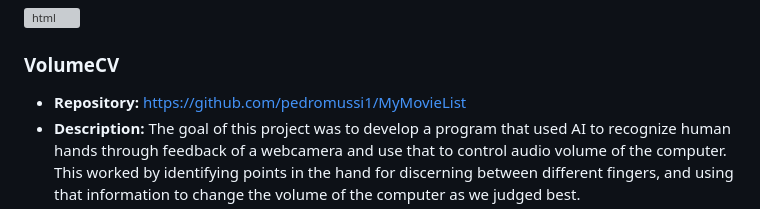
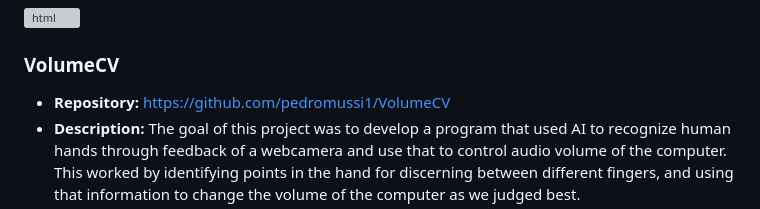
Before and after one commit to pedromussi1/pedromussi1.github.io, a Markdown page: README.md, the part around the change. Rendered like a GitHub page; grey boxes are pictures that could not be loaded.

```diff
--- a/README.md
+++ b/README.md
@@ -26,7 +26,7 @@ _Email: pedrorodriguesmussi@gmail.com_
 </a>
 
 ### VolumeCV
-  * **Repository:**  https://github.com/pedromussi1/MyMovieList
+  * **Repository:**  https://github.com/pedromussi1/VolumeCV
   * **Description:** The goal of this project was to develop a program that used AI to recognize human hands through feedback of a webcamera and use that to control audio volume of the computer. This worked by identifying points in the hand for discerning between different fingers, and using that information to change the volume of the computer as we judged best.
   * **Tools:**  Python, Mediapipe, OpenCV, PyCharm
 
```
